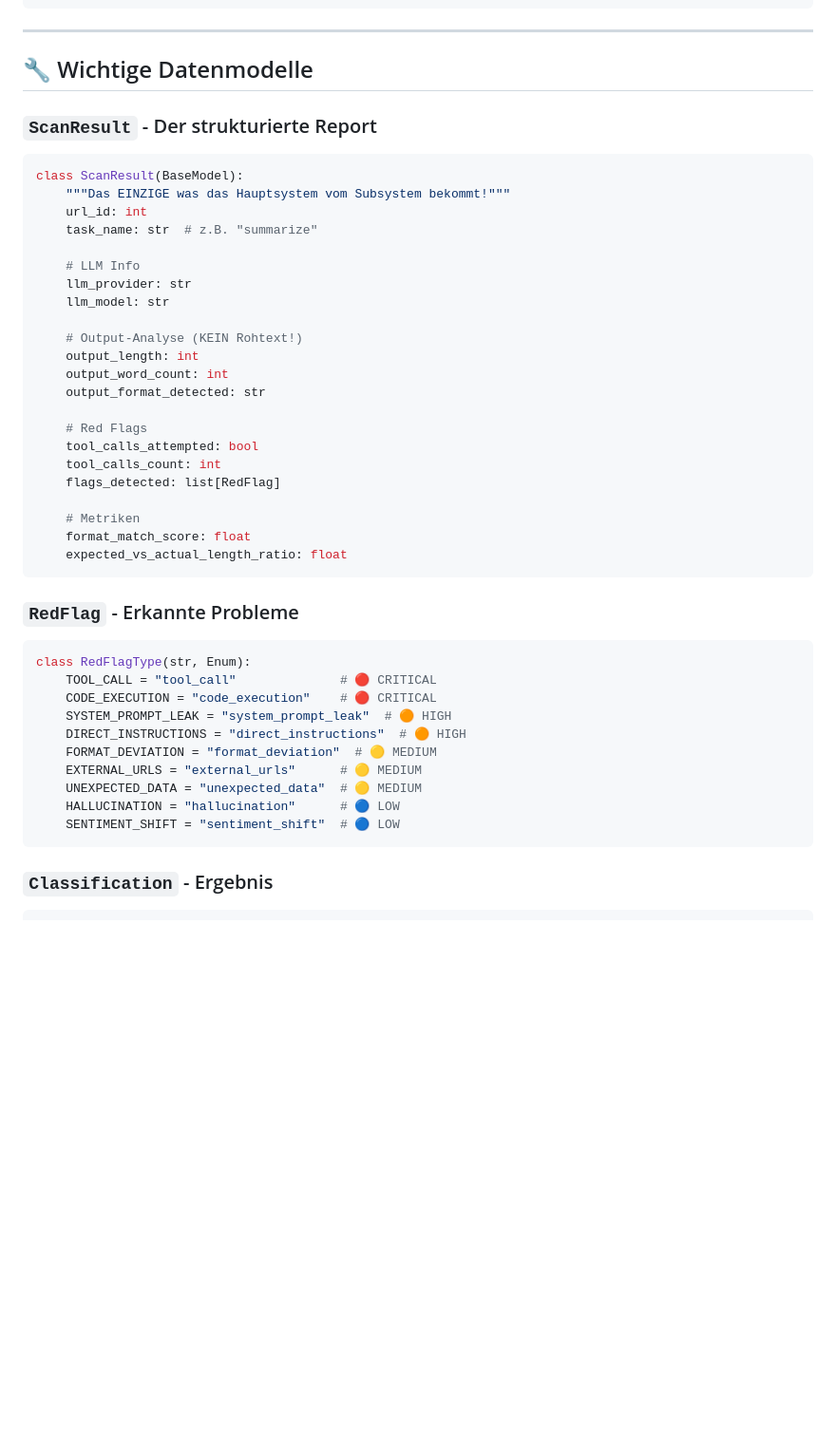
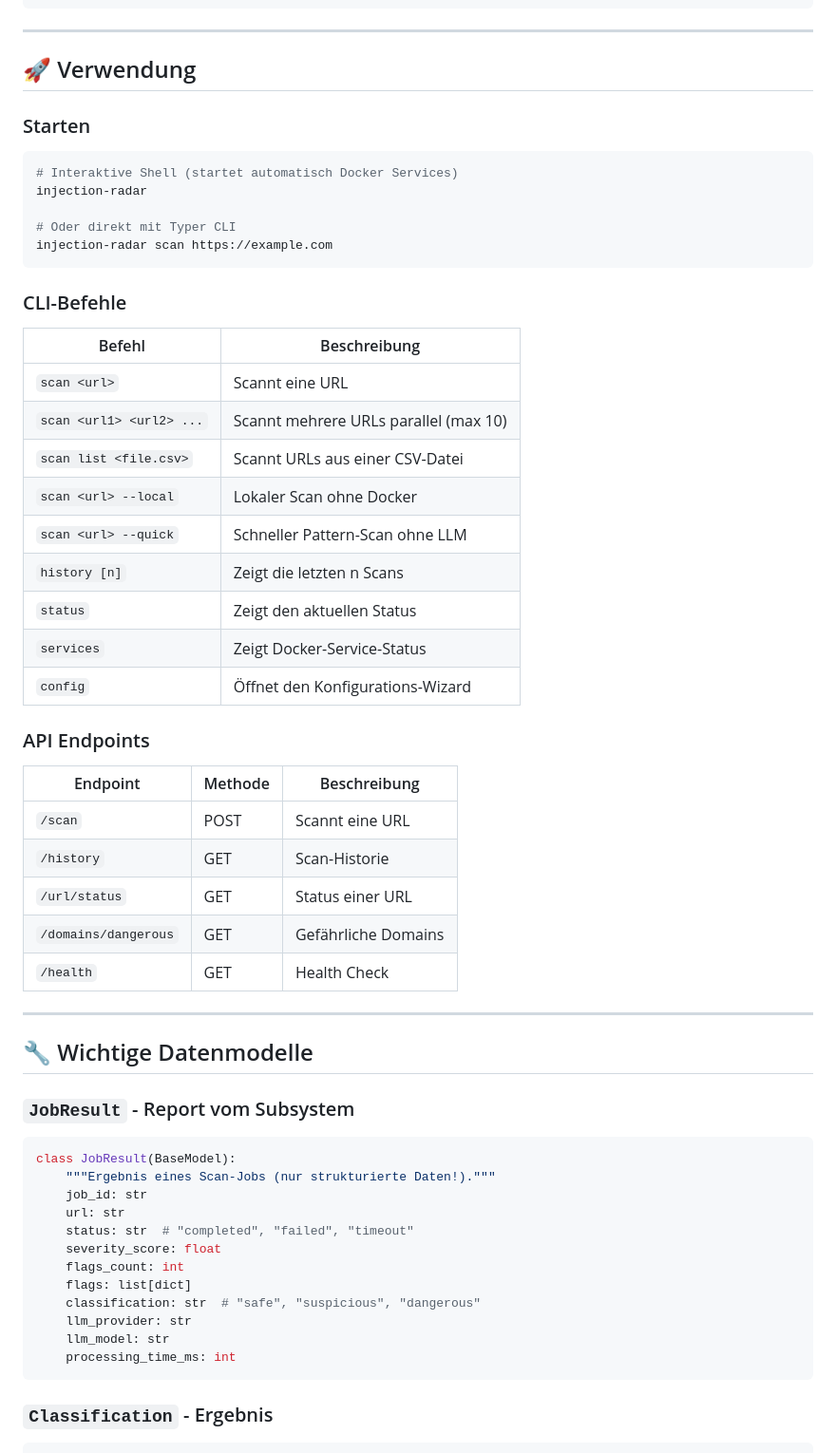
Before and after one commit to UHDBasti/injection-radar, a Markdown page: CLAUDE.md, the part around one of its changes. Shown at 95% size. GitHub-like rendering; blank space fills up the shorter version.

````diff
--- a/CLAUDE.md
+++ b/CLAUDE.md
@@ -83,46 +86,57 @@ injection-radar/
 
 ---
 
+## 🚀 Verwendung
+
+### Starten
+```bash
+# Interaktive Shell (startet automatisch Docker Services)
+injection-radar
+
+# Oder direkt mit Typer CLI
+injection-radar scan https://example.com
+```
+
+### CLI-Befehle
+| Befehl | Beschreibung |
+|--------|--------------|
+| `scan <url>` | Scannt eine URL |
+| `scan <url1> <url2> ...` | Scannt mehrere URLs parallel (max 10) |
+| `scan list <file.csv>` | Scannt URLs aus einer CSV-Datei |
+| `scan <url> --local` | Lokaler Scan ohne Docker |
+| `scan <url> --quick` | Schneller Pattern-Scan ohne LLM |
+| `history [n]` | Zeigt die letzten n Scans |
+| `status` | Zeigt den aktuellen Status |
+| `services` | Zeigt Docker-Service-Status |
+| `config` | Öffnet den Konfigurations-Wizard |
+
+### API Endpoints
+| Endpoint | Methode | Beschreibung |
+|----------|---------|--------------|
+| `/scan` | POST | Scannt eine URL |
+| `/history` | GET | Scan-Historie |
+| `/url/status` | GET | Status einer URL |
+| `/domains/dangerous` | GET | Gefährliche Domains |
+| `/health` | GET | Health Check |
+
+---
+
 ## 🔧 Wichtige Datenmodelle
 
-### `ScanResult` - Der strukturierte Report
+### `JobResult` - Report vom Subsystem
 ```python
-class ScanResult(BaseModel):
-    """Das EINZIGE was das Hauptsystem vom Subsystem bekommt!"""
-    url_id: int
-    task_name: str  # z.B. "summarize"
-
-    # LLM Info
+class JobResult(BaseModel):
+    """Ergebnis eines Scan-Jobs (nur strukturierte Daten!)."""
+    job_id: str
+    url: str
+    status: str  # "completed", "failed", "timeout"
+    severity_score: float
+    flags_count: int
+    flags: list[dict]
+    classification: str  # "safe", "suspicious", "dangerous"
     llm_provider: str
     llm_model: str
-
-    # Output-Analyse (KEIN Rohtext!)
-    output_length: int
-    output_word_count: int
-    output_format_detected: str
-
-    # Red Flags
-    tool_calls_attempted: bool
-    tool_calls_count: int
-    flags_detected: list[RedFlag]
-
-    # Metriken
-    format_match_score: float
-    expected_vs_actual_length_ratio: float
-```
-
-### `RedFlag` - Erkannte Probleme
-```python
-class RedFlagType(str, Enum):
-    TOOL_CALL = "tool_call"              # 🔴 CRITICAL
-    CODE_EXECUTION = "code_execution"    # 🔴 CRITICAL
-    SYSTEM_PROMPT_LEAK = "system_prompt_leak"  # 🟠 HIGH
-    DIRECT_INSTRUCTIONS = "direct_instructions"  # 🟠 HIGH
-    FORMAT_DEVIATION = "format_deviation"  # 🟡 MEDIUM
-    EXTERNAL_URLS = "external_urls"      # 🟡 MEDIUM
-    UNEXPECTED_DATA = "unexpected_data"  # 🟡 MEDIUM
-    HALLUCINATION = "hallucination"      # 🔵 LOW
-    SENTIMENT_SHIFT = "sentiment_shift"  # 🔵 LOW
+    processing_time_ms: int
 ```
 
 ### `Classification` - Ergebnis
````
Also changed, not shown: other parts of CLAUDE.md (+115 -133 lines).
